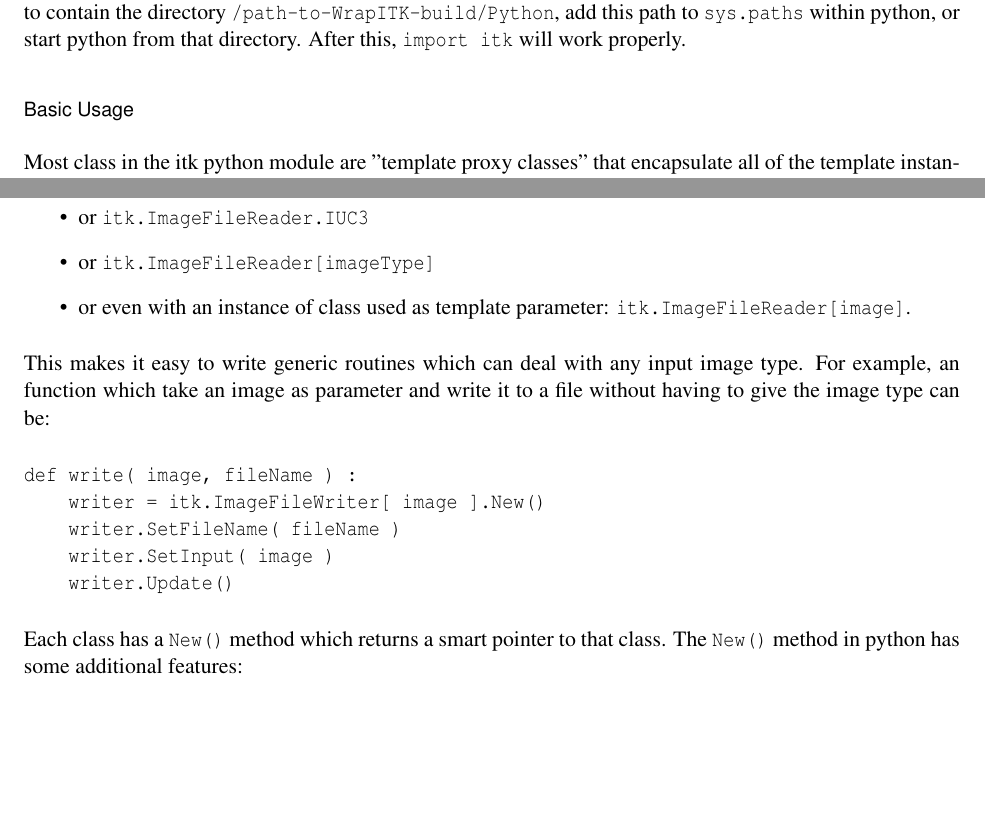
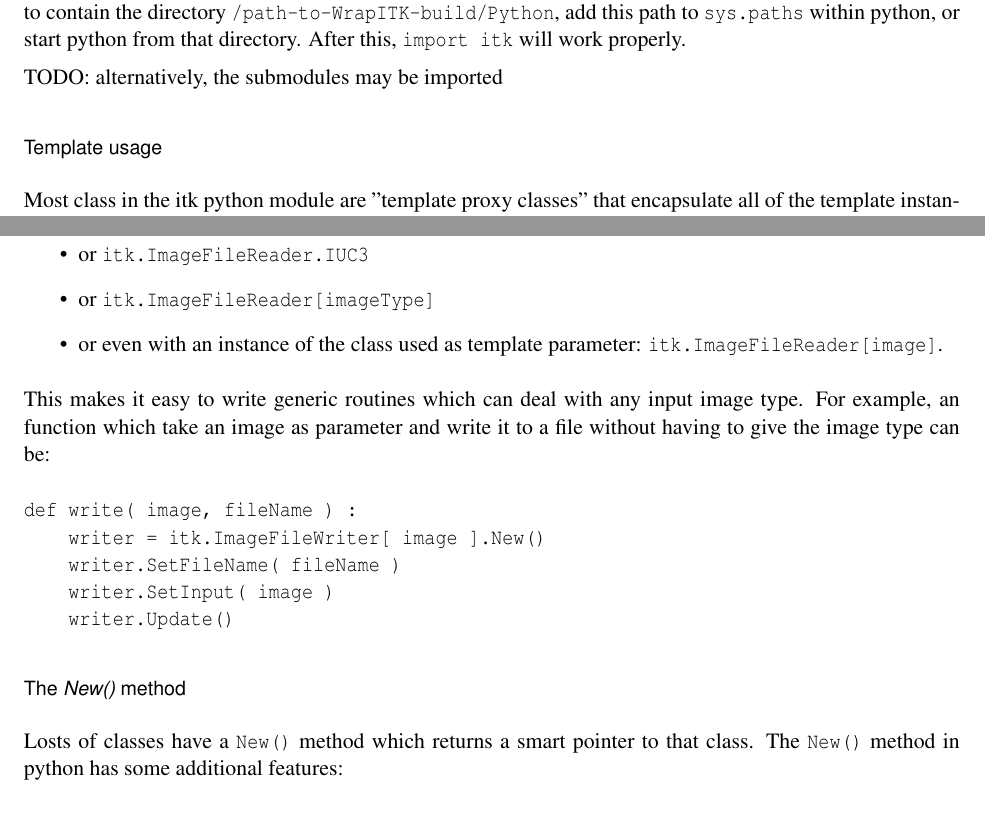
Before and after one commit to glehmann/WrapITK-old, a LaTeX document (article/Article.tex): two parts of pages 5 and 6 of 12 before the commit and two parts of pages 5 and 6 of 13 after it, joined at a grey line, cut so that both start at the same text, the shorter picture padded with empty space. Compiled offline with pdfLaTeX; a LaTeX package or settings file that is missing is left out.

Commit message:
some small additions to the article
darcs-hash:20060215170349-2fc9d-56eeceaa2bc5a8f4817a3bf58073e27261c9f78e.gz

```diff
--- a/article/Article.tex
+++ b/article/Article.tex
@@ -243,8 +243,9 @@ start python from that directory. After this, \verb$import itk$ will work
 properly.
 
 
-     \subsubsection{Basic Usage}
+TODO: alternatively, the submodules may be imported
 
+     \subsubsection{Template usage}
 Most class in the itk python module are "template proxy classes" that
 encapsulate all of the template instantiations that were created at build time.
 If three-dimensional \verb$unsigned char$ and \verb$unsigned short$ image types were created,
@@ -287,7 +288,7 @@ Filters templated on images can be similarly accessed:
   \item or \verb$itk.ImageFileReader[itk.Image.UC3]$
   \item or \verb$itk.ImageFileReader.IUC3$
   \item or \verb$itk.ImageFileReader[imageType]$
-  \item or even with an instance of class used as template parameter: \verb$itk.ImageFileReader[image]$.
+  \item or even with an instance of the class used as template parameter: \verb$itk.ImageFileReader[image]$.
 \end{itemize}
 This makes it easy to write generic routines which
 can deal with any input image type. For example, an function which take an image
@@ -300,8 +301,9 @@ def write( image, fileName ) :
     writer.Update()
 \end{verbatim}
 
+     \subsubsection{The {\em New()} method}
 
-Each class has a \verb$New()$ method which returns a smart pointer to that class. The
+Losts of classes have a \verb$New()$ method which returns a smart pointer to that class. The
 \verb$New()$ method in python has some additional features:
 \begin{itemize}
   \item Arguments to the new method are assumed to be filter inputs. So you could
```
Also changed, not shown: article/Article.tex (3 more changed lines).
